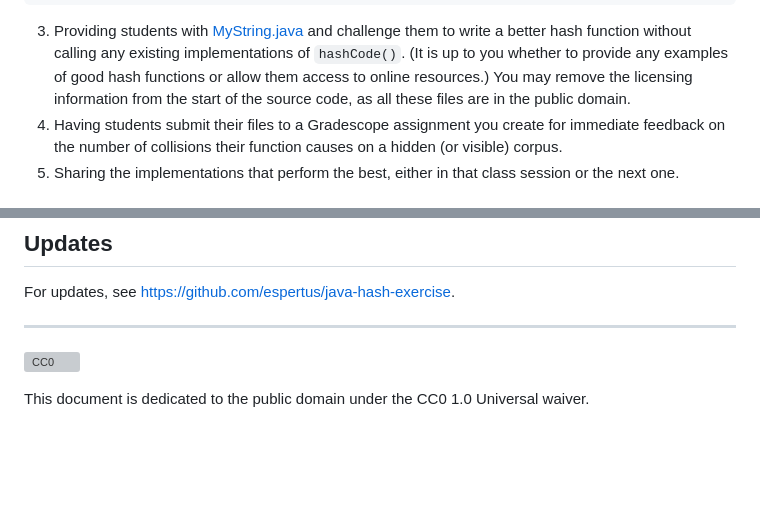
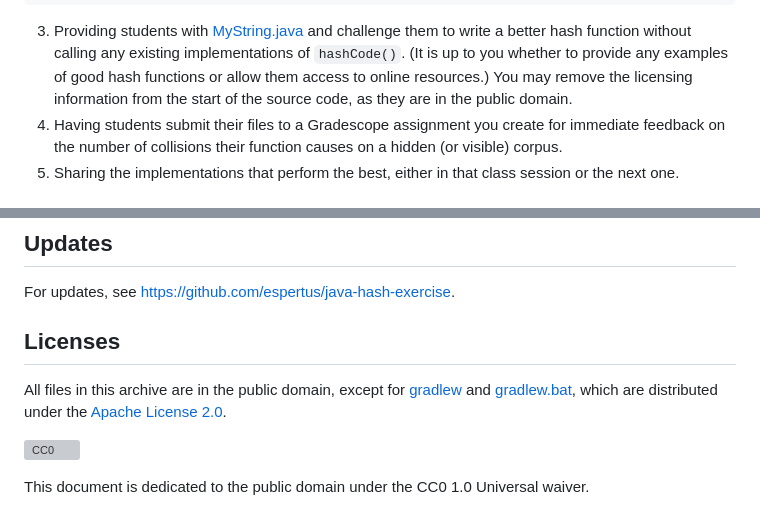
Before and after one commit to espertus/java-hash-exercise, a Markdown page: README.md, 2 parts joined by grey strips. Drawn GitHub-style; blank space fills up the shorter version; grey boxes are pictures that could not be loaded.

Commit message:
Clarify gradle licenses

```diff
--- a/README.md
+++ b/README.md
@@ -31,7 +31,7 @@ public int hashCode(){
    implementations of `hashCode()`. (It is up to you whether to provide any
    examples of good hash functions or allow them access to online resources.)
    You may remove the licensing information from the start of the source code,
-   as all these files are in the public domain.
+   as they are in the public domain.
 4. Having students submit their files to a Gradescope assignment you create for
    immediate feedback on the number of collisions their function causes on a
    hidden (or visible) corpus.
@@ -87,7 +87,10 @@ property of O(1) runtime.
 
 For updates, see https://github.com/espertus/java-hash-exercise.
 
----
+## Licenses
+
+All files in this archive are in the public domain, except for [gradlew](gradlew) and [gradlew.bat](gradlew.bat),
+which are distributed under the [Apache License 2.0](https://www.apache.org/licenses/LICENSE-2.0).
 
 [![CC0](https://licensebuttons.net/p/zero/1.0/88x31.png)](https://creativecommons.org/publicdomain/zero/1.0/)
 
```
